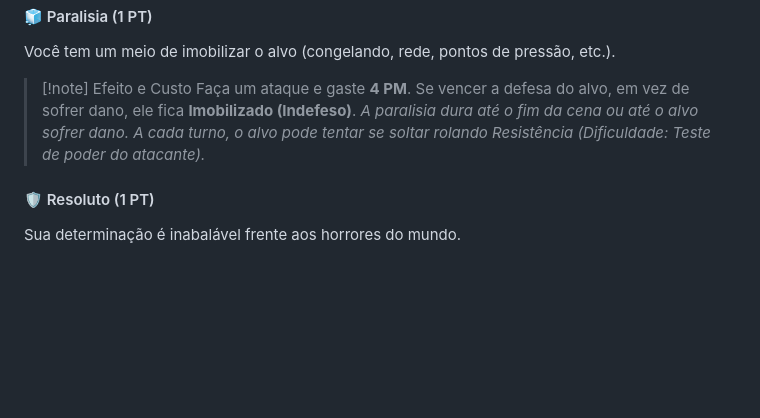
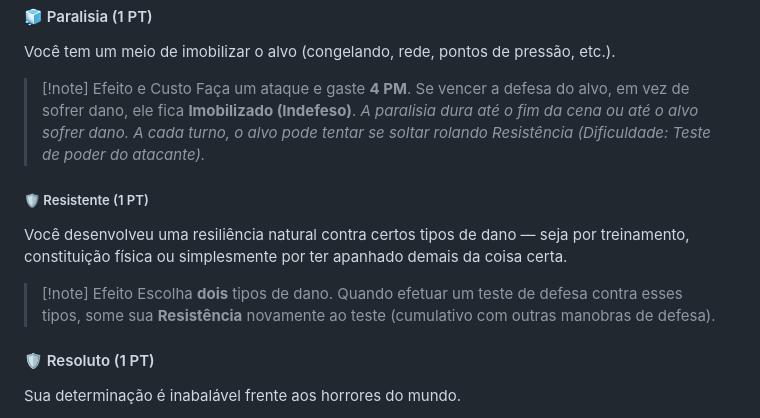
Before and after one commit to AleFeroiz/3DeT-Utopia, a Markdown page: regras/07-vantagens.md, the part around the change. GitHub-like rendering; blank space fills up the shorter version.

Commit message:
updt livro de regras

```diff
--- a/regras/07-vantagens.md
+++ b/regras/07-vantagens.md
@@ -201,6 +201,11 @@ Você tem um meio de imobilizar o alvo (congelando, rede, pontos de pressão, et
 > Faça um ataque e gaste **4 PM**. Se vencer a defesa do alvo, em vez de sofrer dano, ele fica **Imobilizado (Indefeso)**.
 > *A paralisia dura até o fim da cena ou até o alvo sofrer dano. A cada turno, o alvo pode tentar se soltar rolando Resistência (Dificuldade: Teste de poder do atacante).*
 
+##### 🛡️ Resistente (1 PT)
+Você desenvolveu uma resiliência natural contra certos tipos de dano — seja por treinamento, constituição física ou simplesmente por ter apanhado demais da coisa certa.
+> [!note] Efeito
+> Escolha **dois** tipos de dano. Quando efetuar um teste de defesa contra esses tipos, some sua **Resistência** novamente ao teste (cumulativo com outras manobras de defesa).
+
 #### 🛡️ Resoluto (1 PT)
 Sua determinação é inabalável frente aos horrores do mundo.
 > [!note] Efeitos e Custos
```
Also changed, not shown: regras/05-profissoes.md (+15 -13 lines), regras/08-desvantagens.md (+4 -0 lines).
